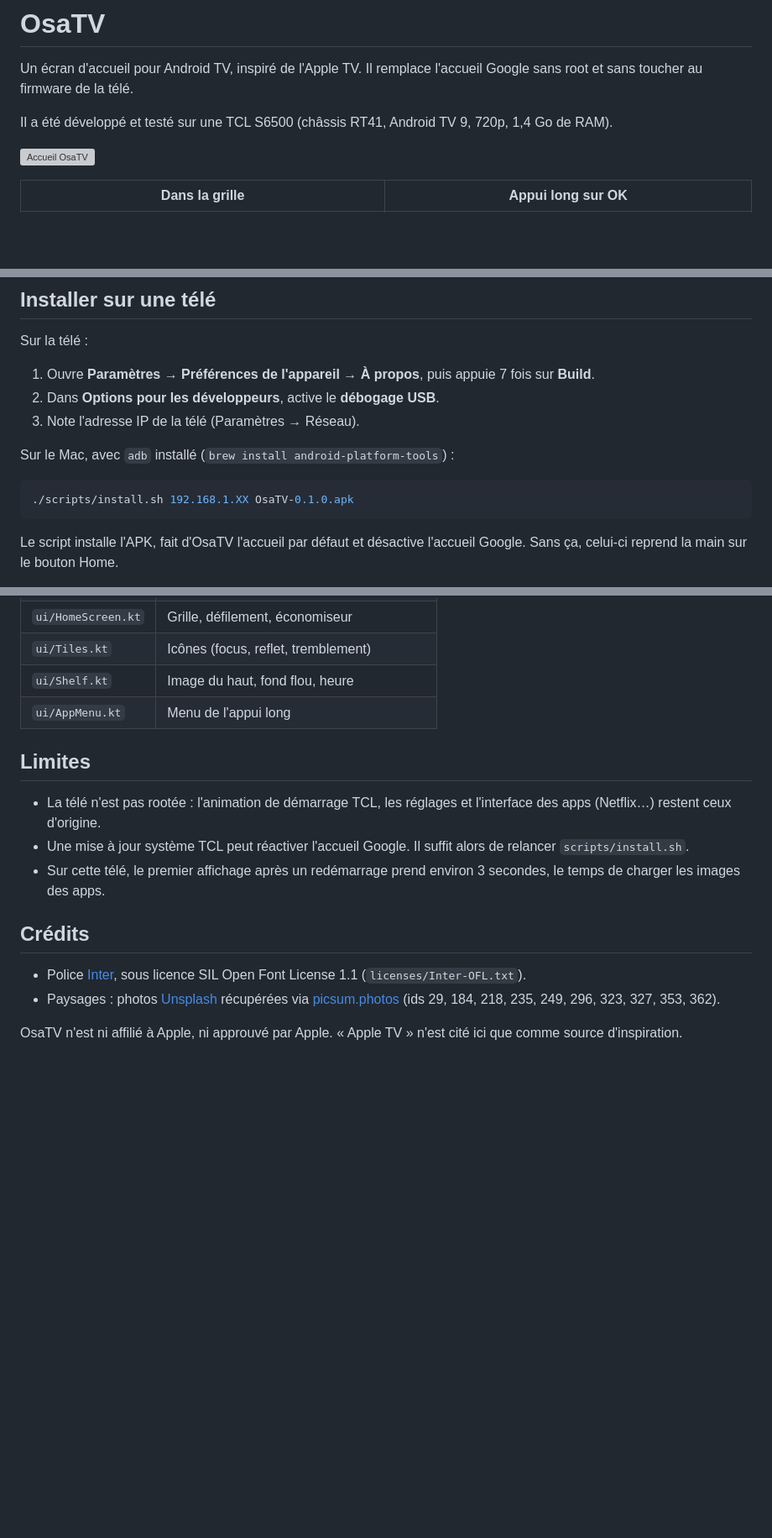
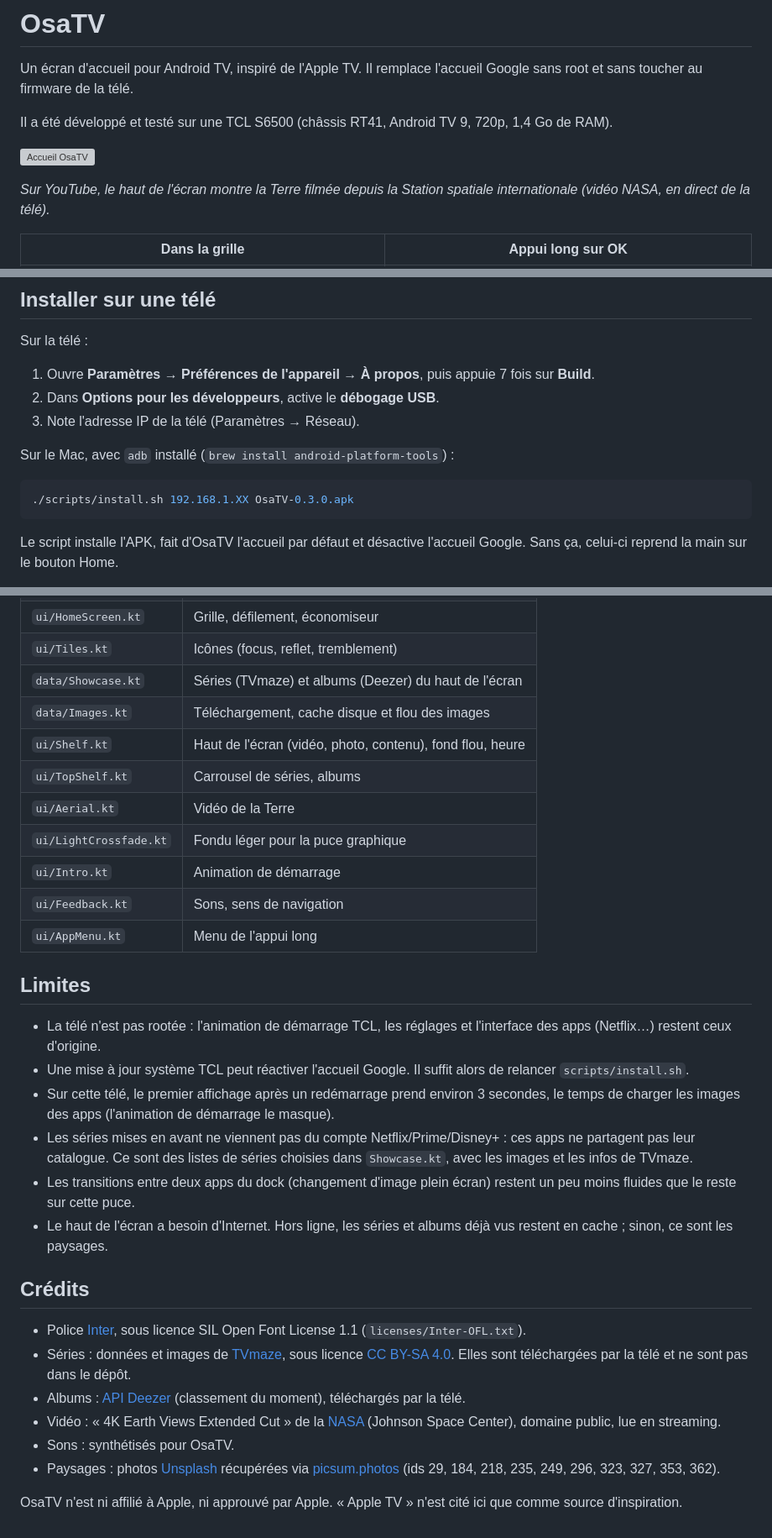
Before and after one commit to osayanis/osatv, a Markdown page: README.md, 3 parts joined by grey strips. Shown at 84% size. GitHub-like rendering; blank space fills up the shorter version; grey boxes are pictures that could not be loaded.

````diff
--- a/README.md
+++ b/README.md
@@ -6,6 +6,8 @@ Il a été développé et testé sur une TCL S6500 (châssis RT41, Android TV 9,
 
 ![Accueil OsaTV](.github/assets/accueil.png)
 
+*Sur YouTube, le haut de l'écran montre la Terre filmée depuis la Station spatiale internationale (vidéo NASA, en direct de la télé).*
+
 | Dans la grille | Appui long sur OK |
 |---|---|
 | ![Grille](.github/assets/grille.png) | ![Menu](.github/assets/menu.png) |
@@ -35,7 +45,7 @@ Sur la télé :
 Sur le Mac, avec `adb` installé (`brew install android-platform-tools`) :
 
 ```sh
-./scripts/install.sh 192.168.1.XX OsaTV-0.1.0.apk
+./scripts/install.sh 192.168.1.XX OsaTV-0.3.0.apk
 ```
 
 Le script installe l'APK, fait d'OsaTV l'accueil par défaut et désactive l'accueil Google. Sans ça, celui-ci reprend la main sur le bouton Home.
@@ -82,18 +97,32 @@ L'APK sort dans `app/build/outputs/apk/release/`. La version release est signée
 | `HomeState.kt` | Icônes de l'accueil, ordre, déplacement |
 | `ui/HomeScreen.kt` | Grille, défilement, économiseur |
 | `ui/Tiles.kt` | Icônes (focus, reflet, tremblement) |
-| `ui/Shelf.kt` | Image du haut, fond flou, heure |
+| `data/Showcase.kt` | Séries (TVmaze) et albums (Deezer) du haut de l'écran |
+| `data/Images.kt` | Téléchargement, cache disque et flou des images |
+| `ui/Shelf.kt` | Haut de l'écran (vidéo, photo, contenu), fond flou, heure |
+| `ui/TopShelf.kt` | Carrousel de séries, albums |
+| `ui/Aerial.kt` | Vidéo de la Terre |
+| `ui/LightCrossfade.kt` | Fondu léger pour la puce graphique |
+| `ui/Intro.kt` | Animation de démarrage |
+| `ui/Feedback.kt` | Sons, sens de navigation |
 | `ui/AppMenu.kt` | Menu de l'appui long |
 
 ## Limites
 
 - La télé n'est pas rootée : l'animation de démarrage TCL, les réglages et l'interface des apps (Netflix…) restent ceux d'origine.
 - Une mise à jour système TCL peut réactiver l'accueil Google. Il suffit alors de relancer `scripts/install.sh`.
-- Sur cette télé, le premier affichage après un redémarrage prend environ 3 secondes, le temps de charger les images des apps.
+- Sur cette télé, le premier affichage après un redémarrage prend environ 3 secondes, le temps de charger les images des apps (l'animation de démarrage le masque).
+- Les séries mises en avant ne viennent pas du compte Netflix/Prime/Disney+ : ces apps ne partagent pas leur catalogue. Ce sont des listes de séries choisies dans `Showcase.kt`, avec les images et les infos de TVmaze.
+- Les transitions entre deux apps du dock (changement d'image plein écran) restent un peu moins fluides que le reste sur cette puce.
+- Le haut de l'écran a besoin d'Internet. Hors ligne, les séries et albums déjà vus restent en cache ; sinon, ce sont les paysages.
 
 ## Crédits
 
 - Police [Inter](https://github.com/rsms/inter), sous licence SIL Open Font License 1.1 (`licenses/Inter-OFL.txt`).
+- Séries : données et images de [TVmaze](https://www.tvmaze.com), sous licence [CC BY-SA 4.0](https://creativecommons.org/licenses/by-sa/4.0/). Elles sont téléchargées par la télé et ne sont pas dans le dépôt.
+- Albums : [API Deezer](https://developers.deezer.com) (classement du moment), téléchargés par la télé.
+- Vidéo : « 4K Earth Views Extended Cut » de la [NASA](https://images.nasa.gov) (Johnson Space Center), domaine public, lue en streaming.
+- Sons : synthétisés pour OsaTV.
 - Paysages : photos [Unsplash](https://unsplash.com/license) récupérées via [picsum.photos](https://picsum.photos) (ids 29, 184, 218, 235, 249, 296, 323, 327, 353, 362).
 
 OsaTV n'est ni affilié à Apple, ni approuvé par Apple. « Apple TV » n'est cité ici que comme source d'inspiration.
````
Also changed, not shown: other parts of README.md (+17 -4 lines), .github/assets/intro.png (added), 18 other files.
